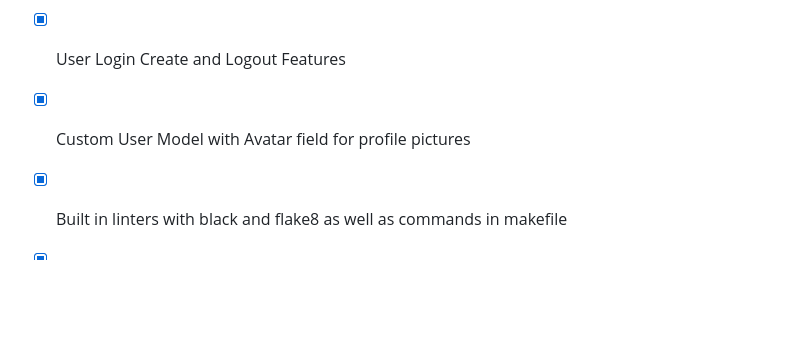
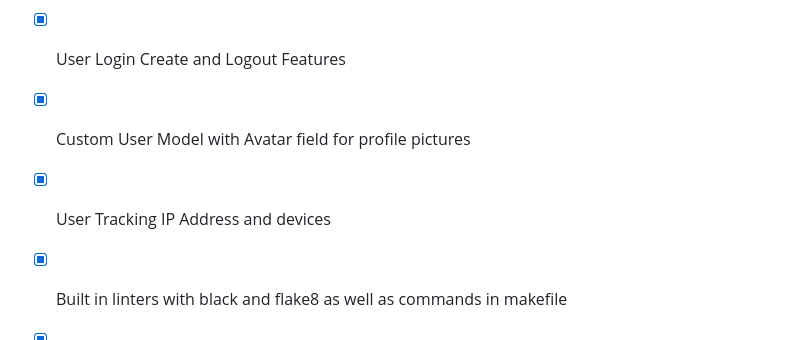
Before and after one commit to levimoore1992/DjangoShipFast, a Markdown page: README.md, the part around the change. Drawn GitHub-style; blank space fills up the shorter version.

```diff
--- a/README.md
+++ b/README.md
@@ -132,6 +132,7 @@ After creating your app, you dont need to update the app as long as you place yo
 - [x] django-celery-beat for periodic tasks
 - [x] User Login Create and Logout Features
 - [x] Custom User Model with Avatar field for profile pictures
+- [x] User Tracking IP Address and devices
 - [x] Built in linters with black and flake8 as well as commands in makefile
 - [x] django-auto-prefetching for better performance
 - [x] django-htmx for better user experience
```
